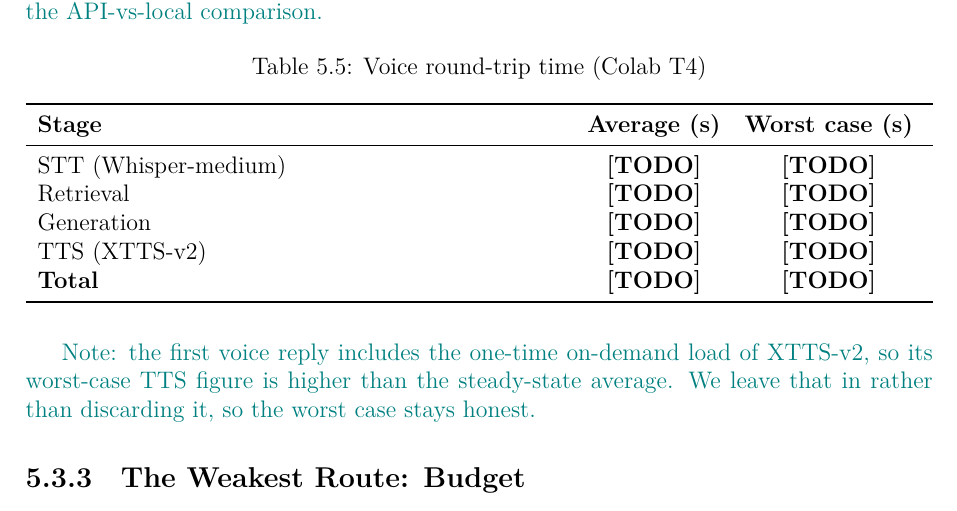
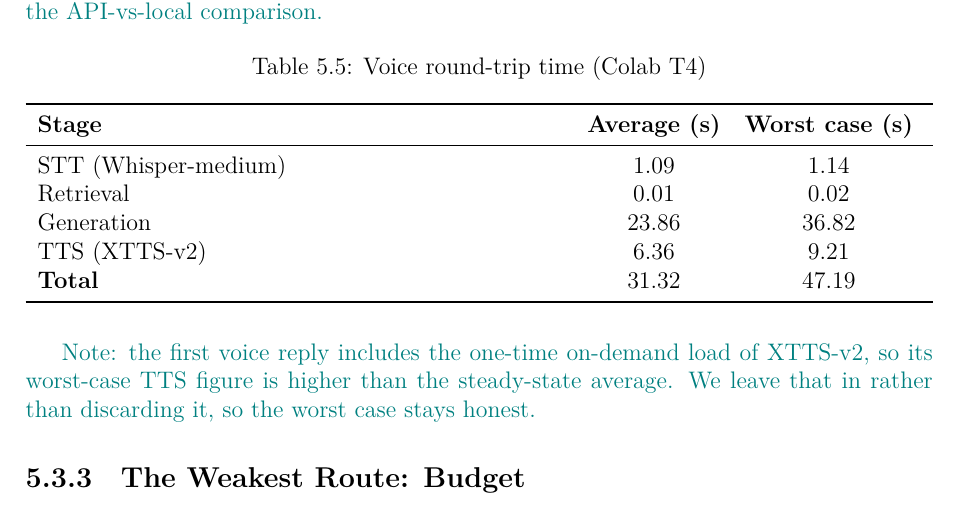
Before and after one commit to YacefMehdi/DjezzyBot, a LaTeX thesis (Mémoire Master/main.tex): part of page 48 of 53, cut so that both start at the same text. Compiled offline with XeLaTeX.

Commit message:
Fill voice-latency macros from the Colab T4 run
STT 1.09/1.14, retrieval 0.01/0.02, generation 23.86/36.82,
TTS 6.36/9.21, total 31.32/47.19 (avg/worst, seconds). Both Chapter 5
latency tables are now complete.

Co-Authored-By: Claude Opus 4.8 <noreply@anthropic.com>

```diff
--- a/Mémoire Master/main.tex
+++ b/Mémoire Master/main.tex
@@ -93,11 +93,11 @@
 \newcommand{\latTxtGenAvg}{52.8}\newcommand{\latTxtGenWorst}{143.4}
 \newcommand{\latTxtTotAvg}{53.3}\newcommand{\latTxtTotWorst}{143.9}
 % --- voice path ---
-\newcommand{\latVoiSttAvg}{\textbf{[TODO]}}\newcommand{\latVoiSttWorst}{\textbf{[TODO]}}
-\newcommand{\latVoiRetAvg}{\textbf{[TODO]}}\newcommand{\latVoiRetWorst}{\textbf{[TODO]}}
-\newcommand{\latVoiGenAvg}{\textbf{[TODO]}}\newcommand{\latVoiGenWorst}{\textbf{[TODO]}}
-\newcommand{\latVoiTtsAvg}{\textbf{[TODO]}}\newcommand{\latVoiTtsWorst}{\textbf{[TODO]}}
-\newcommand{\latVoiTotAvg}{\textbf{[TODO]}}\newcommand{\latVoiTotWorst}{\textbf{[TODO]}}
+\newcommand{\latVoiSttAvg}{1.09}\newcommand{\latVoiSttWorst}{1.14}
+\newcommand{\latVoiRetAvg}{0.01}\newcommand{\latVoiRetWorst}{0.02}
+\newcommand{\latVoiGenAvg}{23.86}\newcommand{\latVoiGenWorst}{36.82}
+\newcommand{\latVoiTtsAvg}{6.36}\newcommand{\latVoiTtsWorst}{9.21}
+\newcommand{\latVoiTotAvg}{31.32}\newcommand{\latVoiTotWorst}{47.19}
 % ============================================================================
 \geometry{a4paper, margin=2.5cm}
 
```
